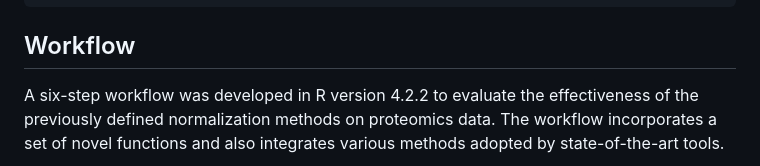
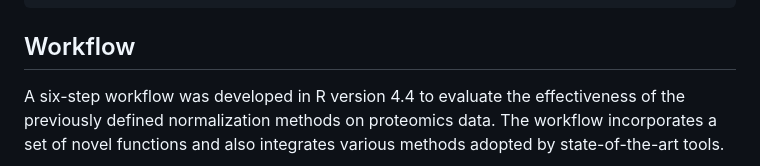
Before and after one commit to lisiarend/PRONE, a Markdown page: README.md, the part around the change. Rendered like a GitHub page.

```diff
--- a/README.md
+++ b/README.md
@@ -58,7 +58,7 @@ download is recommended!
 
 ## Workflow
 
-A six-step workflow was developed in R version 4.2.2 to evaluate the
+A six-step workflow was developed in R version 4.4 to evaluate the
 effectiveness of the previously defined normalization methods on
 proteomics data. The workflow incorporates a set of novel functions and
 also integrates various methods adopted by state-of-the-art tools.
```
